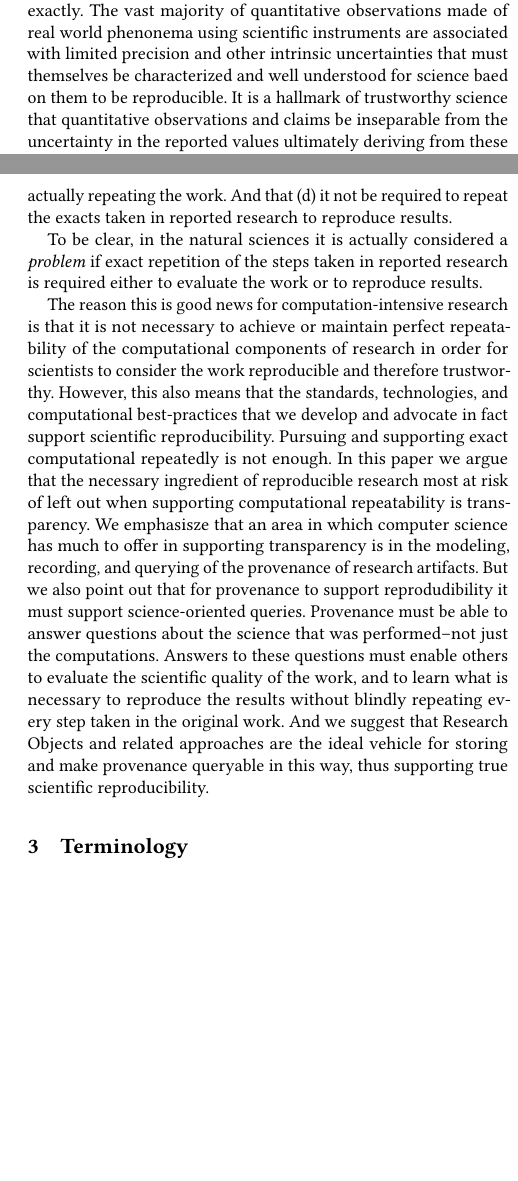
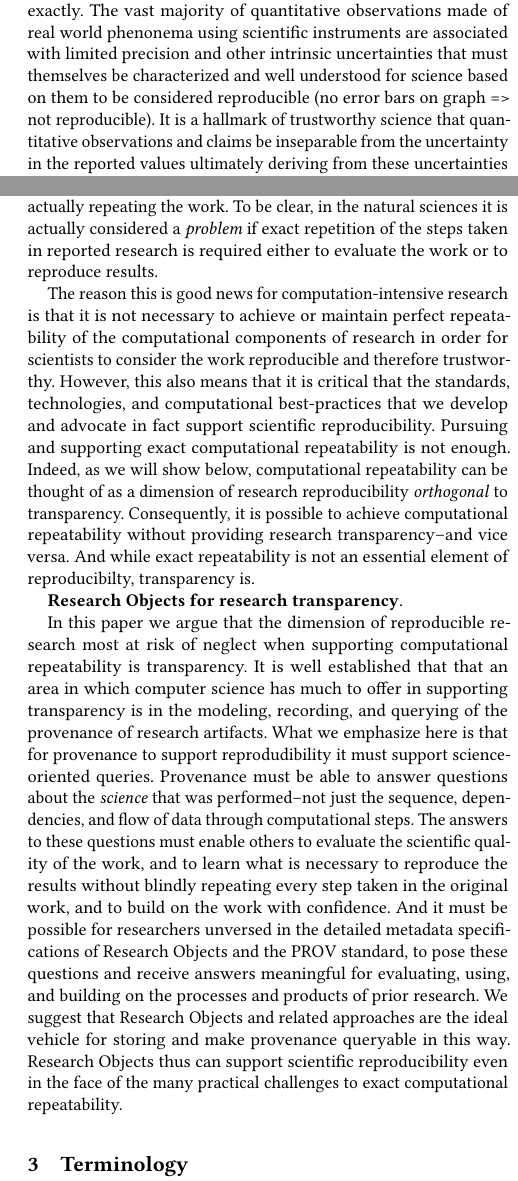
Before and after one commit to tmcphillips/openrefine-provenance, a LaTeX paper (ro2019/main.tex, which reads ro2019/introduction.tex): two parts of the columns of pages 1 and 2 of 4, joined at a grey line, cut so that both start at the same text, the shorter picture padded with empty space. Compiled offline with pdfLaTeX.

Commit message:
finished first draft of intro

```diff
--- a/ro2019/introduction.tex
+++ b/ro2019/introduction.tex
@@ -35,7 +35,8 @@ Even when attempts are made to confirm the reproducibility of particular studies
 	the natural sciences generally do not expect the products of research to be repeated exactly.
 The vast majority of quantitative observations made of real world phenonema using scientific instruments
 	are associated with limited precision and other intrinsic uncertainties that must themselves be characterized
-	and well understood for science baed on them to be reproducible.
+	and well understood for science based on them to be considered reproducible (no error bars on graph => not
+	reproducible).
 It is a hallmark of trustworthy science that quantitative observations and claims be inseparable from the uncertainty
 	in the reported values ultimately deriving from these uncertainties in measurement and the resulting
 	propagation of errors through data analysis.
@@ -81,24 +83,36 @@ What the natural sciences actually do demand is that
 	(a) research procedures be repeatable by others in principle.
 	(b) The means of repeating the work be subject to review and evaluation.
 	(c) Such review and evaluation be possible without actually repeating the work.
-	And that (d) it not be required to repeat the exacts taken in reported research to reproduce results.
-
 To be clear, in the natural sciences it is actually considered a \emph{problem} if exact repetition of the steps
 	taken in reported research is required either to evaluate the work or to reproduce results.
 
 The reason this is good news for computation-intensive research is that it is not necessary to achieve or
 	maintain perfect repeatability of the computational components of research in order for scientists to
 	consider the work reproducible and therefore trustworthy.
-However, this also means that the standards, technologies, and computational best-practices that we develop and advocate
-	in fact support scientific reproducibility.
-Pursuing and supporting exact computational repeatedly is not enough.
-In this paper we argue that the necessary ingredient of reproducible research most at risk of left out when supporting computational
+However, this also means that it is critical that the standards, technologies, and computational best-practices that
+	we develop and advocate in fact support scientific reproducibility.
+Pursuing and supporting exact computational repeatability is not enough.
+Indeed, as we will show below, computational repeatability can be thought of as a dimension of research
+	reproducibility \emph{orthogonal} to transparency.
+Consequently, it is possible to achieve computational repeatability without providing research transparency--and vice versa.
+And while exact repeatability is not an essential element of reproducibilty, transparency is.
+
+\textbf{Research Objects for research transparency}.
+
+In this paper we argue that the dimension of reproducible research most at risk of neglect when supporting computational
 	repeatability is transparency.
-We emphasisze that an area in which computer science has much to offer in supporting transparency is in the modeling, recording,
-	and querying of the provenance of research artifacts.
-But we also point out that for provenance to support reprodudibility it must support science-oriented queries.
-Provenance must be able to answer questions about the science that was performed--not just the computations.
-Answers to these questions must enable others to evaluate the scientific quality of the work, and to learn what is necessary to
-	reproduce the results without blindly repeating every step taken in the original work.
-And we suggest that Research Objects and related approaches are the ideal vehicle for storing and make provenance queryable
-	in this way, thus supporting true scientific reproducibility.
+It is well established that that an area in which computer science has much to offer in supporting transparency is in the
+	modeling, recording, and querying of the provenance of research artifacts.
+What we emphasize here is that for provenance to support reprodudibility it must support science-oriented queries.
+Provenance must be able to answer questions about the \emph{science} that was performed--not just the
+	sequence, dependencies, and flow of data through computational steps.
+The answers to these questions must enable others to evaluate the scientific quality of the work, and to learn what is necessary to
+	reproduce the results without blindly repeating every step taken in the original work, and to build on the work
+	with confidence.
+And it must be possible for researchers unversed in the detailed metadata specifications of Research Objects and the PROV standard,
+	to pose these questions and receive answers meaningful for evaluating, using, and building on the
+	processes and products of prior research.
+We suggest that Research Objects and related approaches are the ideal vehicle for storing and make provenance queryable
+	in this way.
+Research Objects thus can support scientific reproducibility even in the face of the many practical challenges to exact
+	computational repeatability.
```
Also changed, not shown: ro2019/main.pdf, ro2019/introduction.tex (13 more changed lines).
